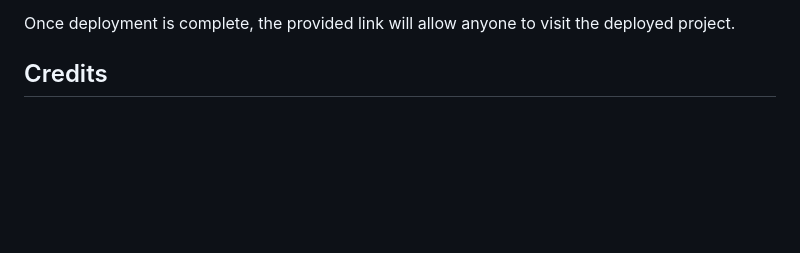
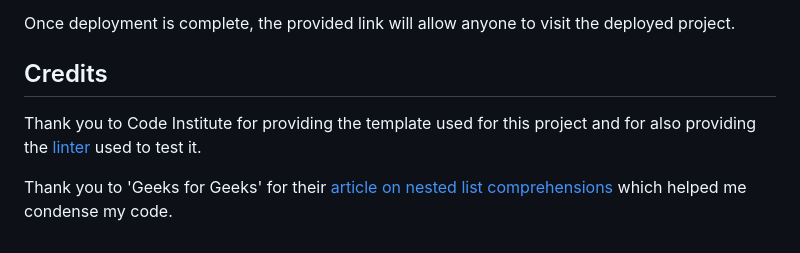
Before and after one commit to PVieira04/battleshipsbonanza, a Markdown page: README.md, the part around the change. GitHub-like rendering; blank space fills up the shorter version.

Commit message:
Add to Credits section of README

```diff
--- a/README.md
+++ b/README.md
@@ -325,3 +325,7 @@ The deployment process was as follows:
 Once deployment is complete, the provided link will allow anyone to visit the deployed project.
 
 ## Credits
+
+Thank you to Code Institute for providing the template used for this project and for also providing the [linter](https://pep8ci.herokuapp.com/#) used to test it.
+
+Thank you to 'Geeks for Geeks' for their [article on nested list comprehensions](https://www.geeksforgeeks.org/nested-list-comprehensions-in-python/) which helped me condense my code.
```
